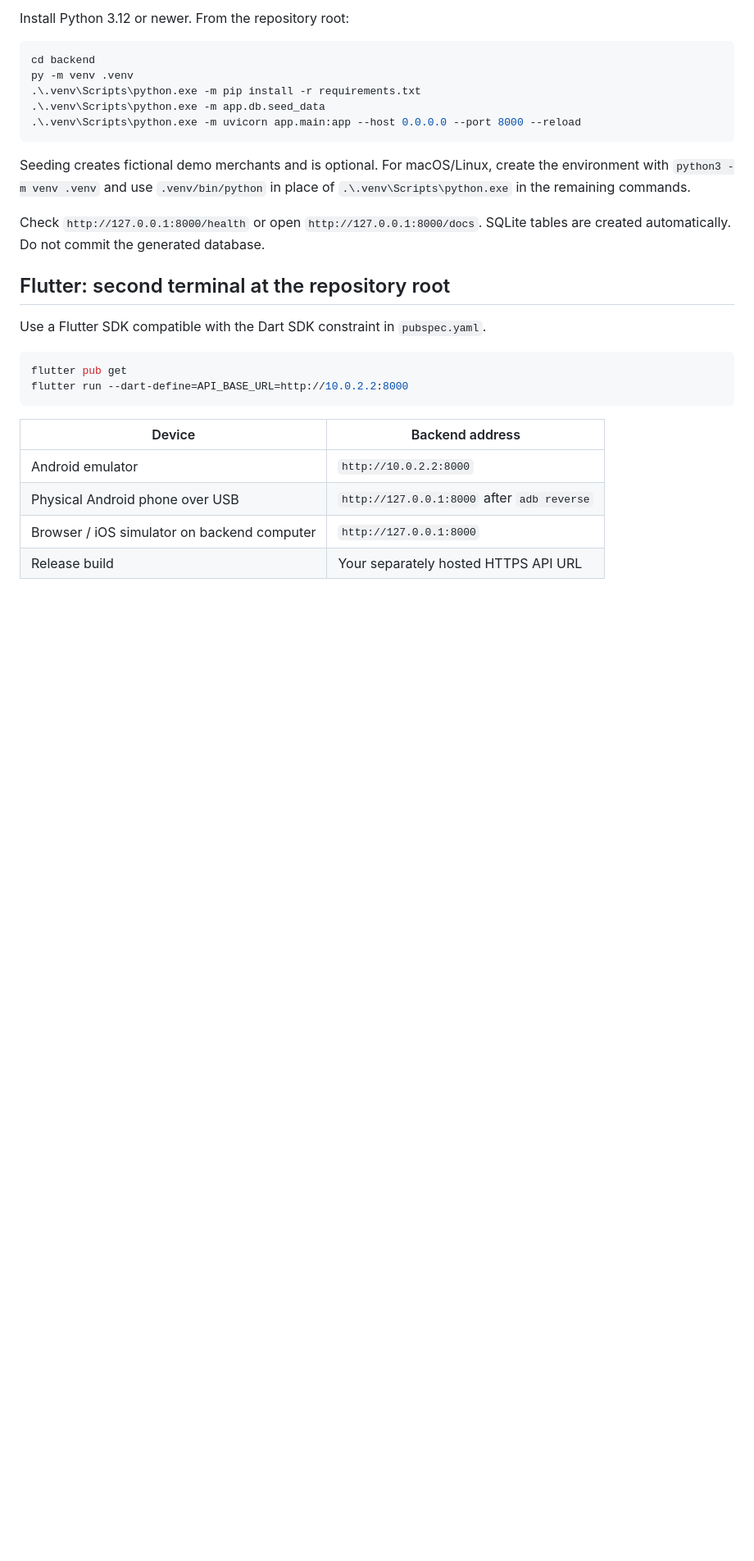
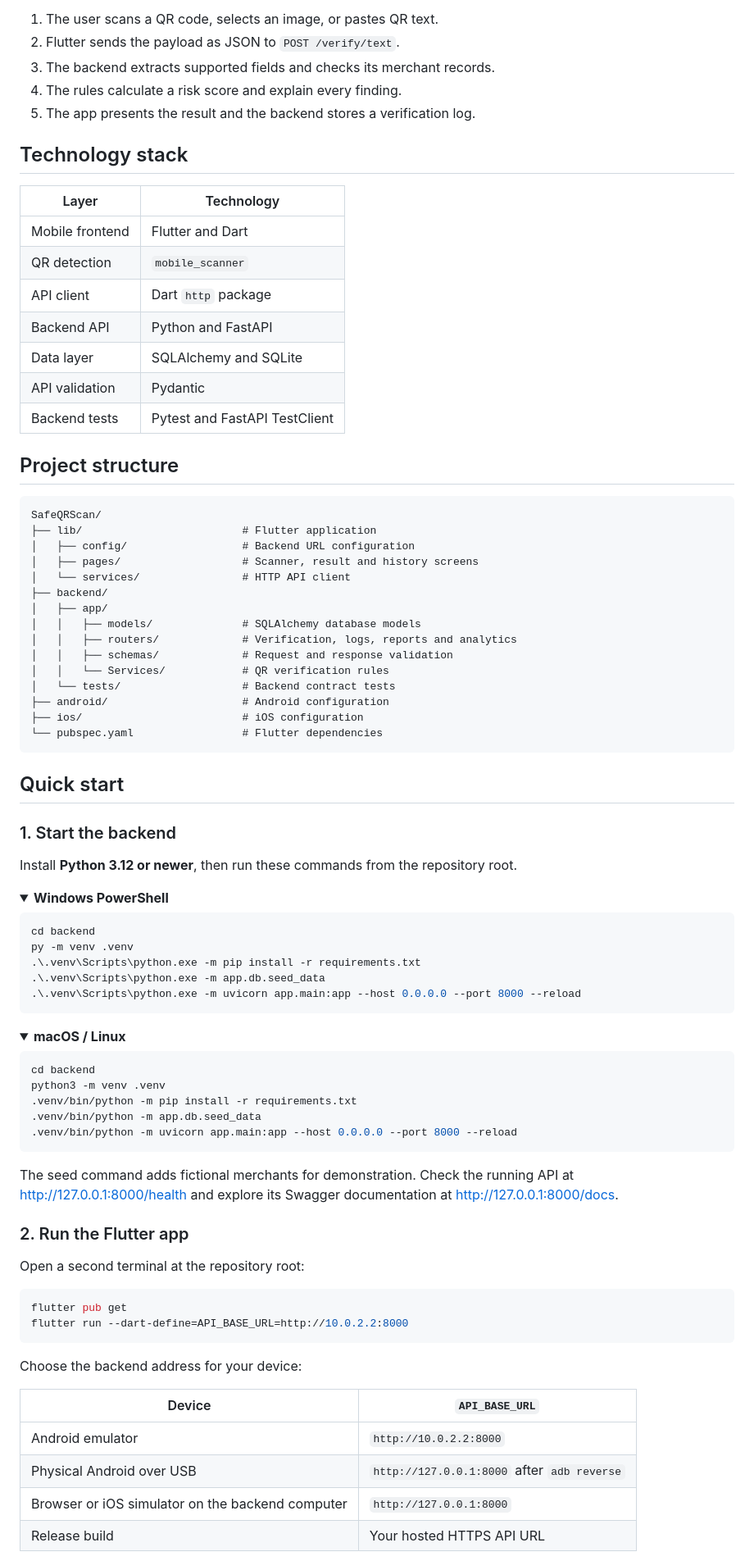
Before and after one commit to anulasha-024/SafeQRScan, a Markdown page: README.md, the part around one of its changes. Shown at 82% size. GitHub-like rendering; folded sections open; blank space fills up the shorter version.

````diff
--- a/README.md
+++ b/README.md
@@ -21,5 +58,51 @@ Publishing code on GitHub does not host the API.
 
-Install Python 3.12 or newer. From the repository root:
+1. The user scans a QR code, selects an image, or pastes QR text.
+2. Flutter sends the payload as JSON to `POST /verify/text`.
+3. The backend extracts supported fields and checks its merchant records.
+4. The rules calculate a risk score and explain every finding.
+5. The app presents the result and the backend stores a verification log.
+
+## Technology stack
+
+| Layer | Technology |
+| --- | --- |
+| Mobile frontend | Flutter and Dart |
+| QR detection | `mobile_scanner` |
+| API client | Dart `http` package |
+| Backend API | Python and FastAPI |
+| Data layer | SQLAlchemy and SQLite |
+| API validation | Pydantic |
+| Backend tests | Pytest and FastAPI TestClient |
+
+## Project structure
+
+```text
+SafeQRScan/
+├── lib/                         # Flutter application
+│   ├── config/                  # Backend URL configuration
+│   ├── pages/                   # Scanner, result and history screens
+│   └── services/                # HTTP API client
+├── backend/
+│   ├── app/
+│   │   ├── models/              # SQLAlchemy database models
+│   │   ├── routers/             # Verification, logs, reports and analytics
+│   │   ├── schemas/             # Request and response validation
+│   │   └── Services/            # QR verification rules
+│   └── tests/                   # Backend contract tests
+├── android/                     # Android configuration
+├── ios/                         # iOS configuration
+└── pubspec.yaml                 # Flutter dependencies
+```
+
+## Quick start
+
+### 1. Start the backend
+
+Install **Python 3.12 or newer**, then run these commands from the repository
+root.
+
+<details open>
+<summary><strong>Windows PowerShell</strong></summary>
 
 ```powershell
 cd backend
@@ -29,26 +112,40 @@ py -m venv .venv
 .\.venv\Scripts\python.exe -m uvicorn app.main:app --host 0.0.0.0 --port 8000 --reload
 ```
 
-Seeding creates fictional demo merchants and is optional. For macOS/Linux,
-create the environment with `python3 -m venv .venv` and use `.venv/bin/python`
-in place of `.\.venv\Scripts\python.exe` in the remaining commands.
+</details>
 
-Check `http://127.0.0.1:8000/health` or open `http://127.0.0.1:8000/docs`.
-SQLite tables are created automatically. Do not commit the generated database.
+<details>
+<summary><strong>macOS / Linux</strong></summary>
 
-## Flutter: second terminal at the repository root
+```bash
+cd backend
+python3 -m venv .venv
+.venv/bin/python -m pip install -r requirements.txt
+.venv/bin/python -m app.db.seed_data
+.venv/bin/python -m uvicorn app.main:app --host 0.0.0.0 --port 8000 --reload
+```
 
-Use a Flutter SDK compatible with the Dart SDK constraint in `pubspec.yaml`.
+</details>
+
+The seed command adds fictional merchants for demonstration. Check the running
+API at [http://127.0.0.1:8000/health](http://127.0.0.1:8000/health) and explore
+its Swagger documentation at [http://127.0.0.1:8000/docs](http://127.0.0.1:8000/docs).
+
+### 2. Run the Flutter app
+
+Open a second terminal at the repository root:
 
 ```bash
 flutter pub get
 flutter run --dart-define=API_BASE_URL=http://10.0.2.2:8000
 ```
 
-| Device | Backend address |
+Choose the backend address for your device:
+
+| Device | `API_BASE_URL` |
 | --- | --- |
 | Android emulator | `http://10.0.2.2:8000` |
-| Physical Android phone over USB | `http://127.0.0.1:8000` after `adb reverse` |
-| Browser / iOS simulator on backend computer | `http://127.0.0.1:8000` |
-| Release build | Your separately hosted HTTPS API URL |
+| Physical Android over USB | `http://127.0.0.1:8000` after `adb reverse` |
+| Browser or iOS simulator on the backend computer | `http://127.0.0.1:8000` |
+| Release build | Your hosted HTTPS API URL |
 
````
Also changed, not shown: other parts of README.md (+104 -44 lines).
